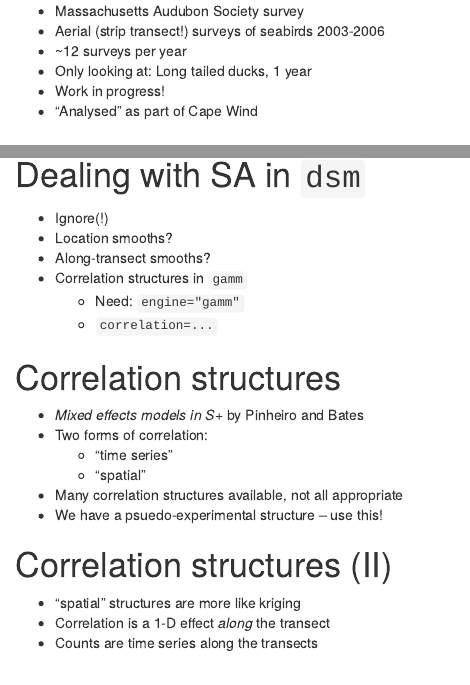
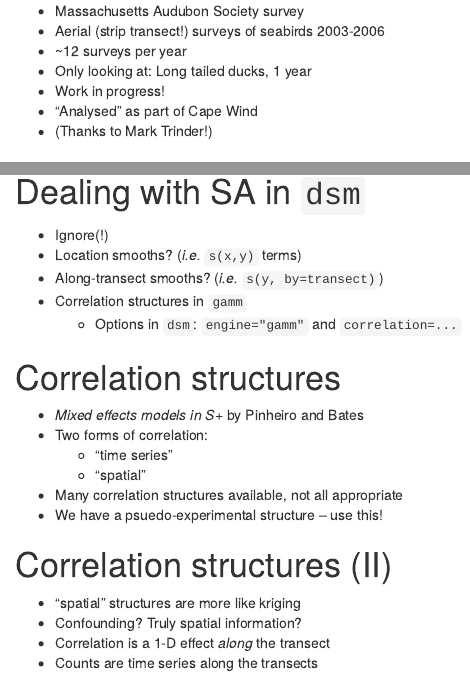
Before and after one commit to ilapros/dill.github.com, an R Markdown document (talks/corr-talk/talk.Rmd): the page in a window 1100 px wide, from 3060 px down, and a second part further down, joined at a grey line. Rendered offline with R 4.5, knitr and Pandoc, with nearby package versions; some code elsewhere in the file could not run offline; common packages that the code uses without loading them are loaded.

Commit message:
last minute tweaks

```diff
--- a/talks/corr-talk/talk.Rmd
+++ b/talks/corr-talk/talk.Rmd
@@ -99,6 +99,7 @@ obs.dat <- obs.dat[obs.dat$survey_year == 1,]
  * Only looking at: Long tailed ducks, 1 year
  * Work in progress!
  * "Analysed" as part of Cape Wind
+ * (Thanks to Mark Trinder!)
 
 
 # Nantucket Sound
@@ -184,11 +185,10 @@ dsm.cor(ltdu.tw, max.lag=18, Transect.Label="tr.s.id", Segment.Label="segment",
 # Dealing with SA in `dsm`
 
  * Ignore(!)
- * Location smooths?
- * Along-transect smooths?
+ * Location smooths? (*i.e.* `s(x,y)` terms)
+ * Along-transect smooths? (*i.e.* `s(y, by=transect)`)
  * Correlation structures in `gamm`
-    - Need: `engine="gamm"`
-    - `correlation=...`
+    - Options in `dsm`: `engine="gamm"` and `correlation=...`
 
 
 # Correlation structures
@@ -201,6 +201,7 @@ dsm.cor(ltdu.tw, max.lag=18, Transect.Label="tr.s.id", Segment.Label="segment",
 
 # Correlation structures (II)
  * "spatial" structures are more like kriging
+ * Confounding? Truly spatial information?
  * Correlation is a 1-D effect *along* the transect
  * Counts are time series along the transects
 
```
Also changed, not shown: index.html, 1 other file.
